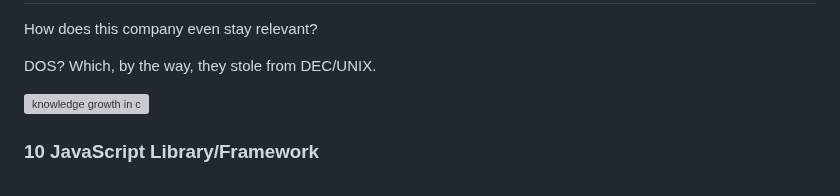
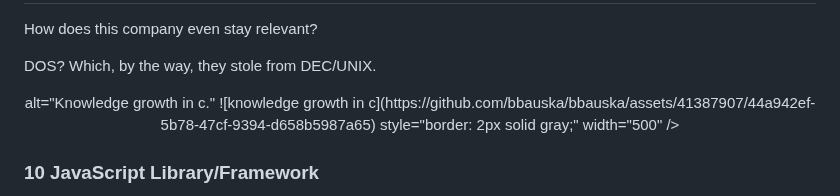
Before and after one commit to bbauska/bbauska, a Markdown page: README.md, the part around the change. GitHub-like rendering; grey boxes are pictures that could not be loaded.

```diff
--- a/README.md
+++ b/README.md
@@ -12,8 +12,11 @@ DOS?  Which, by the way, they stole from DEC/UNIX.
 - download 90.0 mb/s
 - upload 20 mb/s
 -->
-
+<p align="center">
+  alt="Knowledge growth in c."
 ![knowledge growth in c](https://github.com/bbauska/bbauska/assets/41387907/44a942ef-5b78-47cf-9394-d658b5987a65)
+  style="border: 2px solid  gray;"
+  width="500" />
 
 ### 10 JavaScript Library/Framework
 
```
